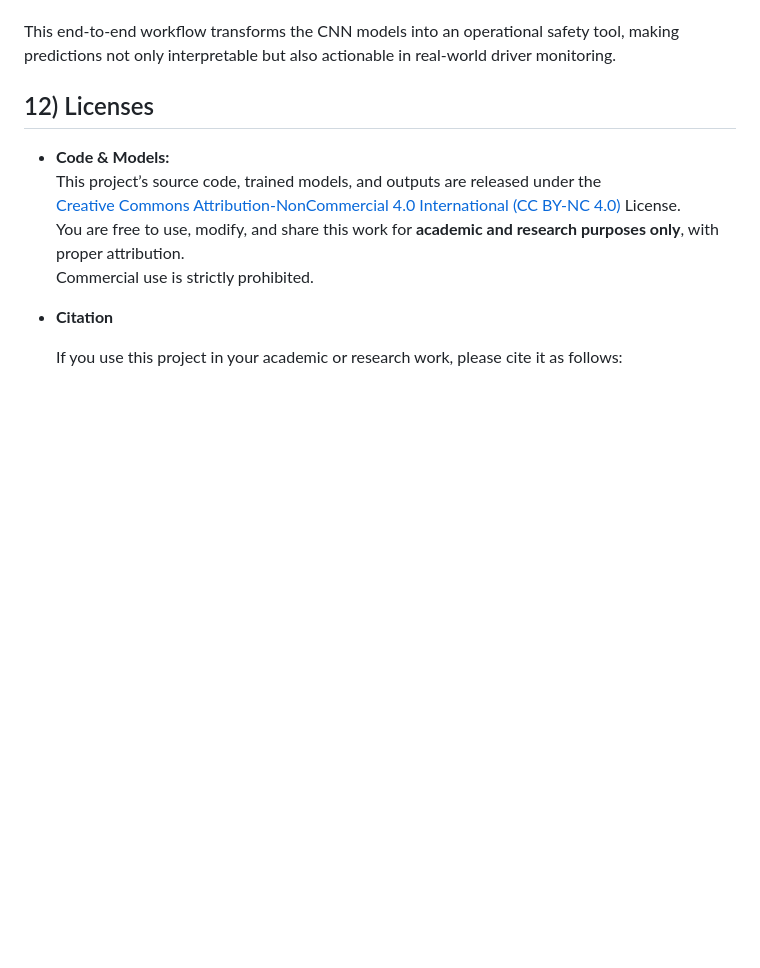
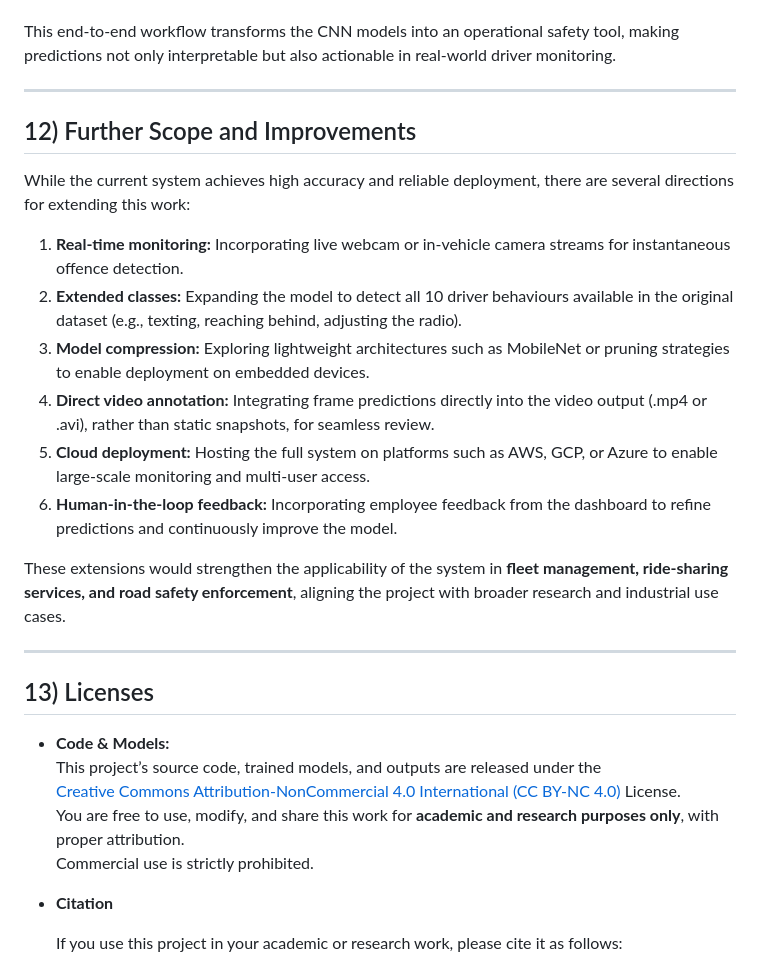
Before and after one commit to ACM40960/project-distracted_driver_detection, a Markdown page: README.md, the part around one of its changes. Drawn GitHub-style; blank space fills up the shorter version.

```diff
--- a/README.md
+++ b/README.md
@@ -359,7 +392,24 @@ Finally, the employee can see the list of flagged drivers on the dashboard along
 This end-to-end workflow transforms the CNN models into an operational safety tool, making predictions not only interpretable but also actionable in real-world driver monitoring.
 
 
-## 12) Licenses
+---
+
+## 12) Further Scope and Improvements
+
+While the current system achieves high accuracy and reliable deployment, there are several directions for extending this work:
+
+1. **Real-time monitoring:** Incorporating live webcam or in-vehicle camera streams for instantaneous offence detection.
+2. **Extended classes:** Expanding the model to detect all 10 driver behaviours available in the original dataset (e.g., texting, reaching behind, adjusting the radio).
+3. **Model compression:** Exploring lightweight architectures such as MobileNet or pruning strategies to enable deployment on embedded devices.
+4. **Direct video annotation:** Integrating frame predictions directly into the video output (.mp4 or .avi), rather than static snapshots, for seamless review.
+5. **Cloud deployment:** Hosting the full system on platforms such as AWS, GCP, or Azure to enable large-scale monitoring and multi-user access.
+6. **Human-in-the-loop feedback:** Incorporating employee feedback from the dashboard to refine predictions and continuously improve the model.
+
+These extensions would strengthen the applicability of the system in **fleet management, ride-sharing services, and road safety enforcement**, aligning the project with broader research and industrial use cases.
+
+---
+
+## 13) Licenses
 
 - **Code & Models:**
   This project’s source code, trained models, and outputs are released under the
```
Also changed, not shown: other parts of README.md (+104 -13 lines).
